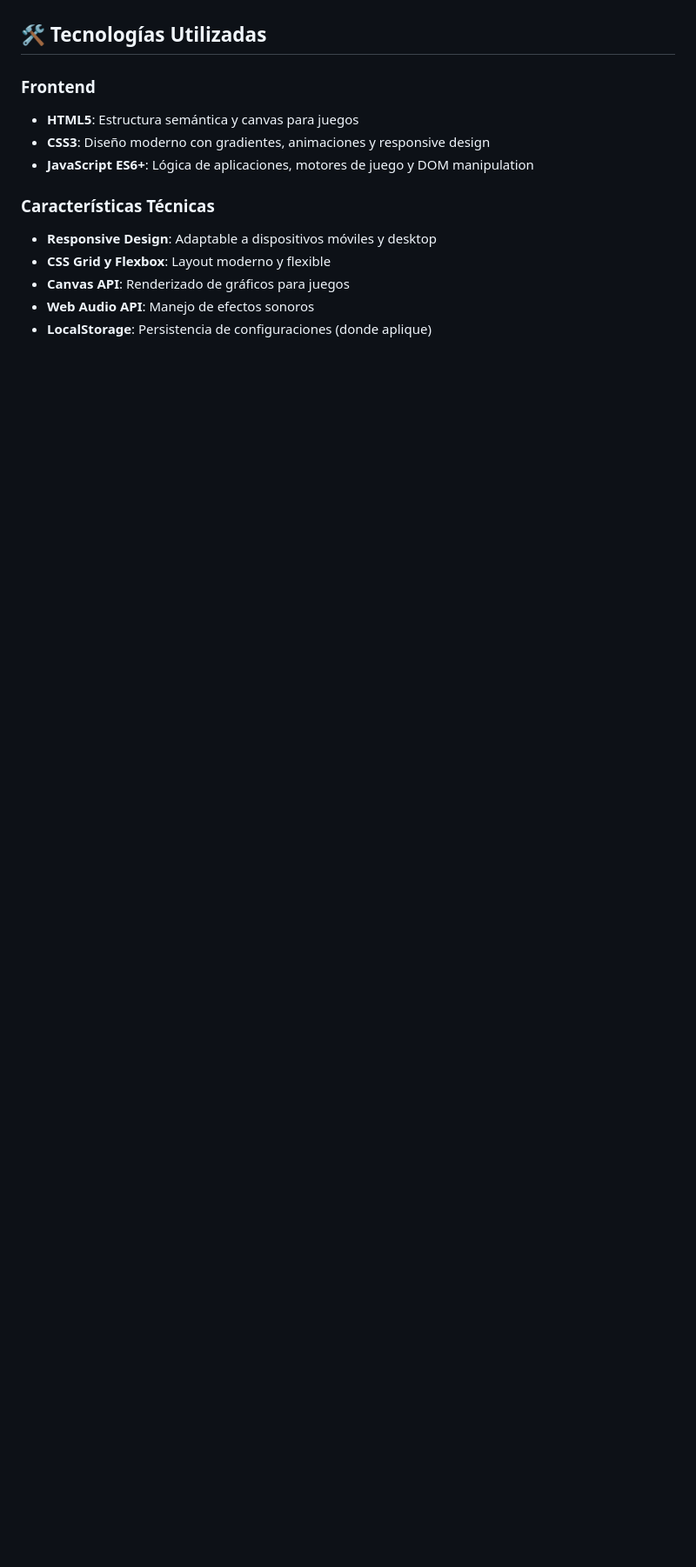
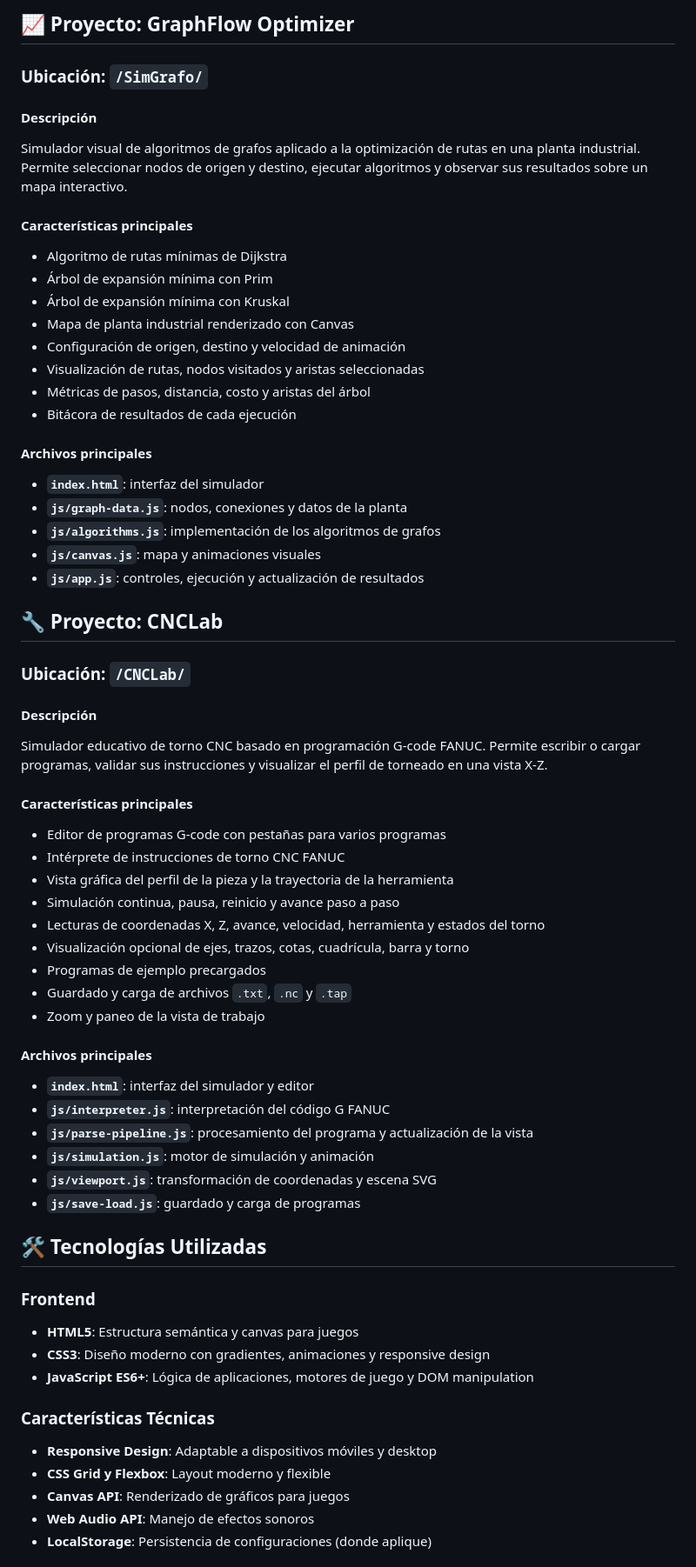
Before and after one commit to FIUNVA/FIUNVA-CODE, a Markdown page: README.md, the part around one of its changes. Shown at 87% size. Drawn GitHub-style; blank space fills up the shorter version.

Commit message:
README 2.0

```diff
--- a/README.md
+++ b/README.md
@@ -154,3 +204,53 @@ Implementación moderna del icónico juego Pong, manteniendo la esencia del jueg
+## 📈 Proyecto: GraphFlow Optimizer
+
+### Ubicación: `/SimGrafo/`
+
+#### Descripción
+Simulador visual de algoritmos de grafos aplicado a la optimización de rutas en una planta industrial. Permite seleccionar nodos de origen y destino, ejecutar algoritmos y observar sus resultados sobre un mapa interactivo.
+
+#### Características principales
+- Algoritmo de rutas mínimas de Dijkstra
+- Árbol de expansión mínima con Prim
+- Árbol de expansión mínima con Kruskal
+- Mapa de planta industrial renderizado con Canvas
+- Configuración de origen, destino y velocidad de animación
+- Visualización de rutas, nodos visitados y aristas seleccionadas
+- Métricas de pasos, distancia, costo y aristas del árbol
+- Bitácora de resultados de cada ejecución
+
+#### Archivos principales
+- **`index.html`**: interfaz del simulador
+- **`js/graph-data.js`**: nodos, conexiones y datos de la planta
+- **`js/algorithms.js`**: implementación de los algoritmos de grafos
+- **`js/canvas.js`**: mapa y animaciones visuales
+- **`js/app.js`**: controles, ejecución y actualización de resultados
+
+## 🔧 Proyecto: CNCLab
+
+### Ubicación: `/CNCLab/`
+
+#### Descripción
+Simulador educativo de torno CNC basado en programación G-code FANUC. Permite escribir o cargar programas, validar sus instrucciones y visualizar el perfil de torneado en una vista X-Z.
+
+#### Características principales
+- Editor de programas G-code con pestañas para varios programas
+- Intérprete de instrucciones de torno CNC FANUC
+- Vista gráfica del perfil de la pieza y la trayectoria de la herramienta
+- Simulación continua, pausa, reinicio y avance paso a paso
+- Lecturas de coordenadas X, Z, avance, velocidad, herramienta y estados del torno
+- Visualización opcional de ejes, trazos, cotas, cuadrícula, barra y torno
+- Programas de ejemplo precargados
+- Guardado y carga de archivos `.txt`, `.nc` y `.tap`
+- Zoom y paneo de la vista de trabajo
+
+#### Archivos principales
+- **`index.html`**: interfaz del simulador y editor
+- **`js/interpreter.js`**: interpretación del código G FANUC
+- **`js/parse-pipeline.js`**: procesamiento del programa y actualización de la vista
+- **`js/simulation.js`**: motor de simulación y animación
+- **`js/viewport.js`**: transformación de coordenadas y escena SVG
+- **`js/save-load.js`**: guardado y carga de programas
+
 
 ## 🛠️ Tecnologías Utilizadas
 
```
Also changed, not shown: other parts of README.md (+52 -0 lines).
